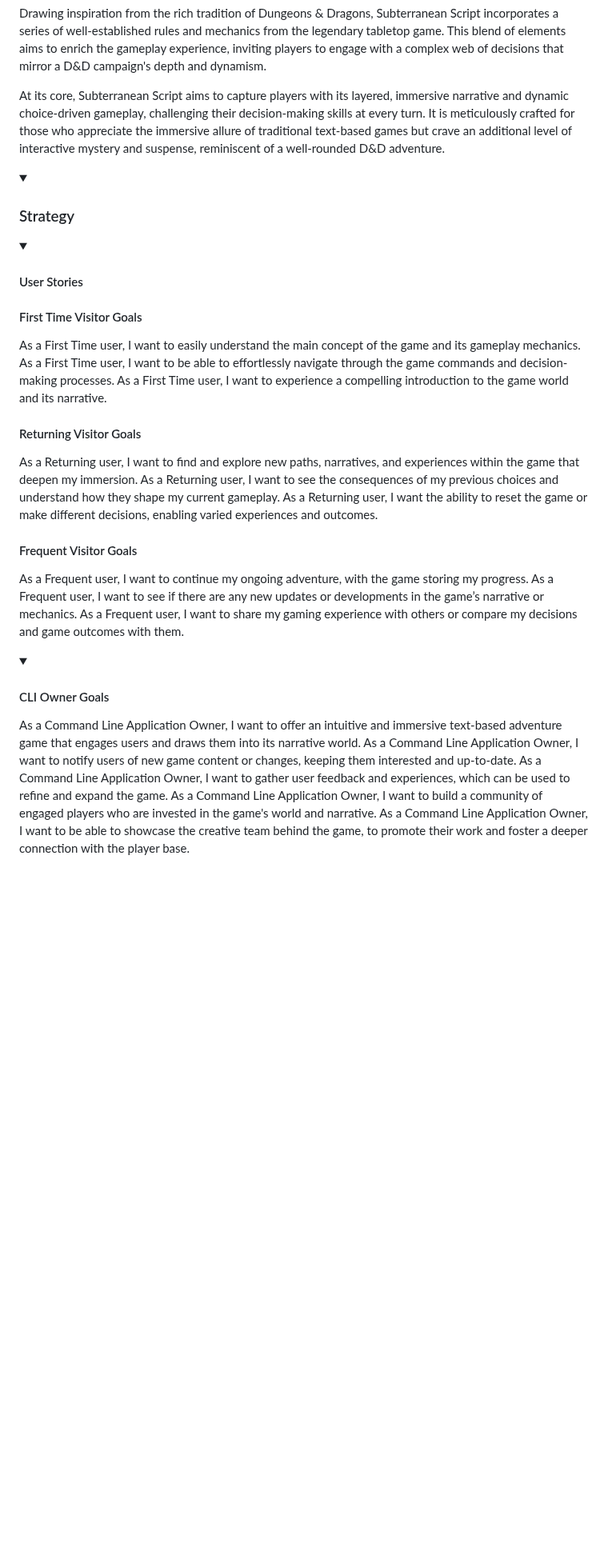
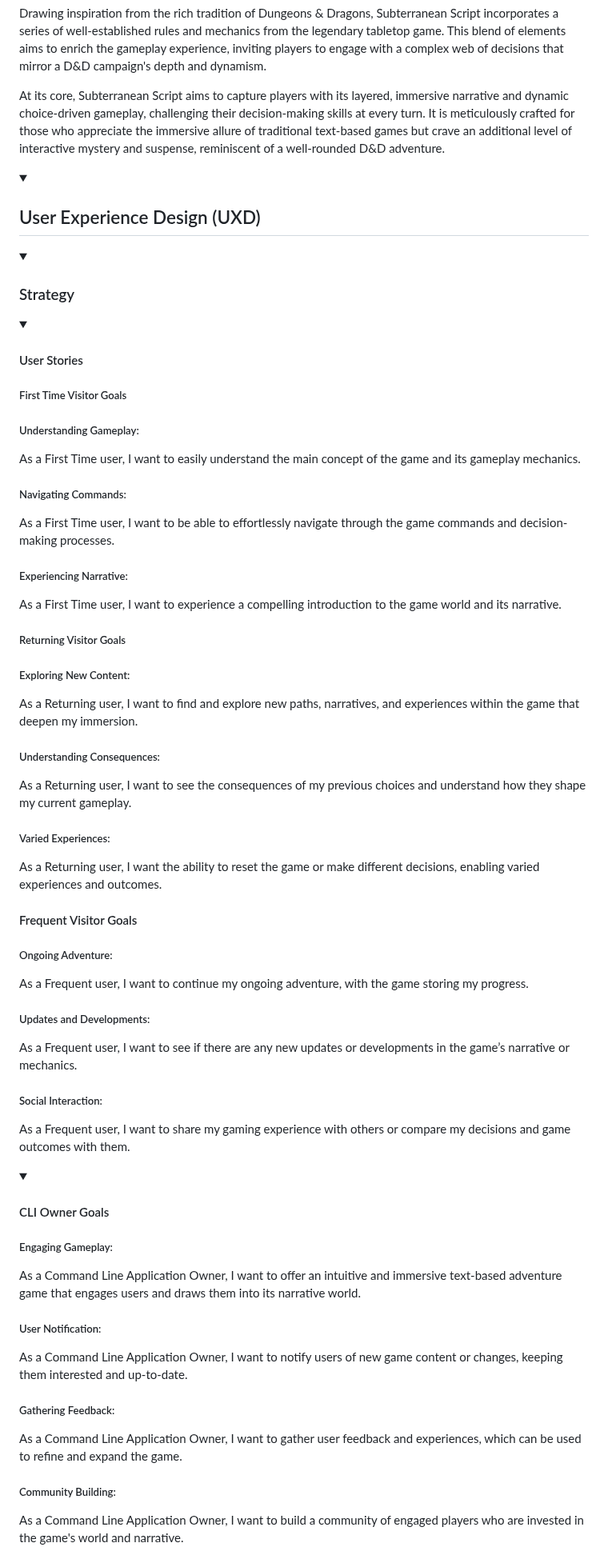
Before and after one commit to CharlieMcGoldrick/ci-ms3-subterranean-script, a Markdown page: README.md, the part around one of its changes. Shown at 80% size. Drawn GitHub-style; folded sections open; blank space fills up the shorter version.

Commit message:
Docs:Update strategy section

```diff
--- a/README.md
+++ b/README.md
@@ -7,30 +7,47 @@ Drawing inspiration from the rich tradition of Dungeons & Dragons, Subterranean
 At its core, Subterranean Script aims to capture players with its layered, immersive narrative and dynamic choice-driven gameplay, challenging their decision-making skills at every turn. It is meticulously crafted for those who appreciate the immersive allure of traditional text-based games but crave an additional level of interactive mystery and suspense, reminiscent of a well-rounded D&D adventure.
 
 <details>
+<summary><h2>User Experience Design (UXD)</h2></summary>
+
+<details>
 <summary><h3>Strategy</h3></summary>
 
 <details>
 <summary><h4>User Stories</h4></summary>
 
-#### First Time Visitor Goals ####
+##### First Time Visitor Goals #####
+##### Understanding Gameplay: #####
 As a First Time user, I want to easily understand the main concept of the game and its gameplay mechanics.
+##### Navigating Commands: #####
 As a First Time user, I want to be able to effortlessly navigate through the game commands and decision-making processes.
+##### Experiencing Narrative: #####
 As a First Time user, I want to experience a compelling introduction to the game world and its narrative.
 
-#### Returning Visitor Goals ####
+##### Returning Visitor Goals #####
+##### Exploring New Content: #####
 As a Returning user, I want to find and explore new paths, narratives, and experiences within the game that deepen my immersion.
+##### Understanding Consequences: #####
 As a Returning user, I want to see the consequences of my previous choices and understand how they shape my current gameplay.
+##### Varied Experiences: #####
 As a Returning user, I want the ability to reset the game or make different decisions, enabling varied experiences and outcomes.
 
 #### Frequent Visitor Goals ####
+##### Ongoing Adventure: #####
 As a Frequent user, I want to continue my ongoing adventure, with the game storing my progress.
+##### Updates and Developments: #####
 As a Frequent user, I want to see if there are any new updates or developments in the game’s narrative or mechanics.
+##### Social Interaction: #####
 As a Frequent user, I want to share my gaming experience with others or compare my decisions and game outcomes with them.
 </details>
 <details>
 
 <summary><h4>CLI Owner Goals</h4></summary>
+
+##### Engaging Gameplay: #####
 As a Command Line Application Owner, I want to offer an intuitive and immersive text-based adventure game that engages users and draws them into its narrative world.
+##### User Notification: #####
 As a Command Line Application Owner, I want to notify users of new game content or changes, keeping them interested and up-to-date.
+##### Gathering Feedback: #####
 As a Command Line Application Owner, I want to gather user feedback and experiences, which can be used to refine and expand the game.
+##### Community Building: #####
 As a Command Line Application Owner, I want to build a community of engaged players who are invested in the game's world and narrative.
```
Also changed, not shown: other parts of README.md (+3 -0 lines).
